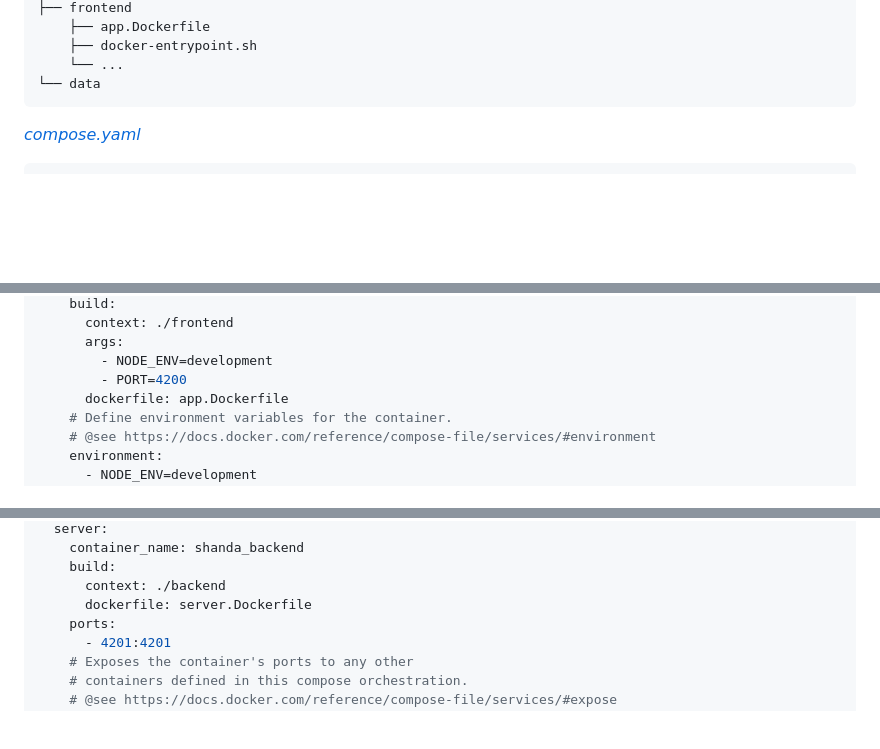
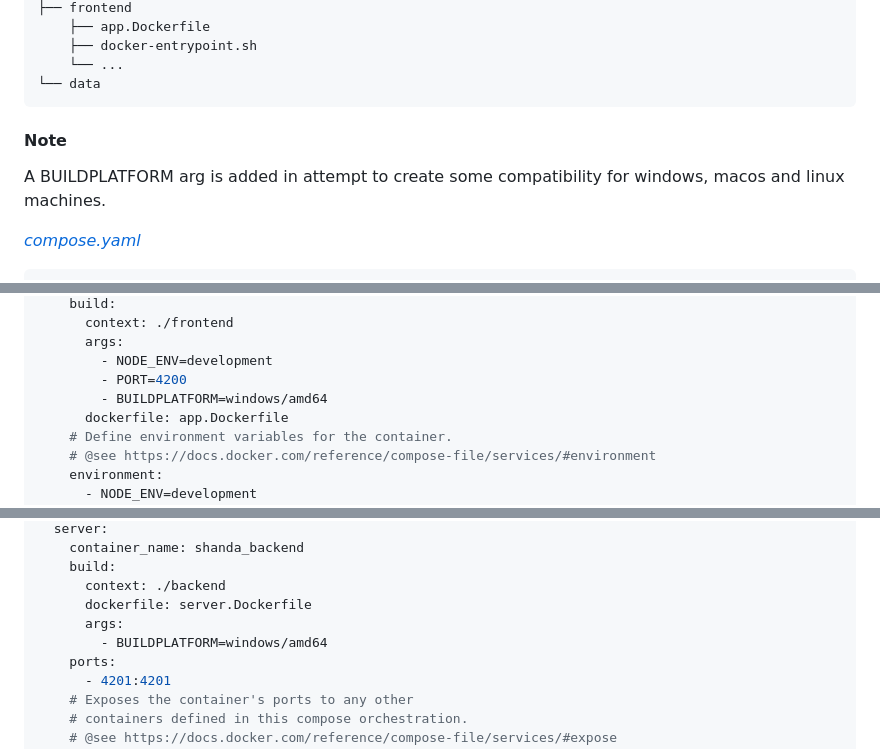
Before and after one commit to IAMlKeno/shanda, a Markdown page: README.md, 3 parts joined by grey strips. GitHub-like rendering; blank space fills up the shorter version.

Commit message:
feat: Update readme

````diff
--- a/README.md
+++ b/README.md
@@ -27,6 +27,8 @@ Project structure:
     └── ...
 └── data
 ```
+#### Note
+A BUILDPLATFORM arg is added in attempt to create some compatibility for windows, macos and linux machines.
 
 [_compose.yaml_](compose.yaml)
 ```yaml
@@ -50,6 +52,7 @@ services:
       args:
         - NODE_ENV=development
         - PORT=4200
+        - BUILDPLATFORM=windows/amd64
       dockerfile: app.Dockerfile
     # Define environment variables for the container.
     # @see https://docs.docker.com/reference/compose-file/services/#environment
@@ -78,6 +81,8 @@ services:
     build:
       context: ./backend
       dockerfile: server.Dockerfile
+      args:
+        - BUILDPLATFORM=windows/amd64
     ports:
       - 4201:4201
     # Exposes the container's ports to any other
````
